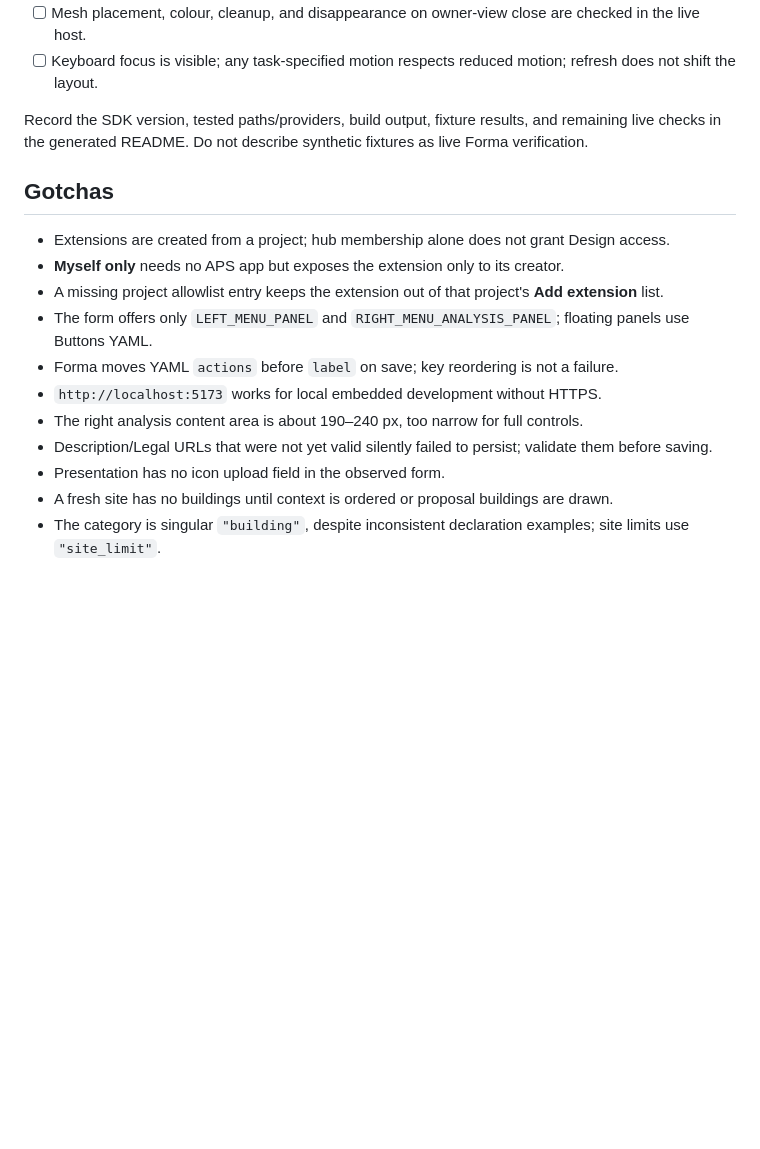
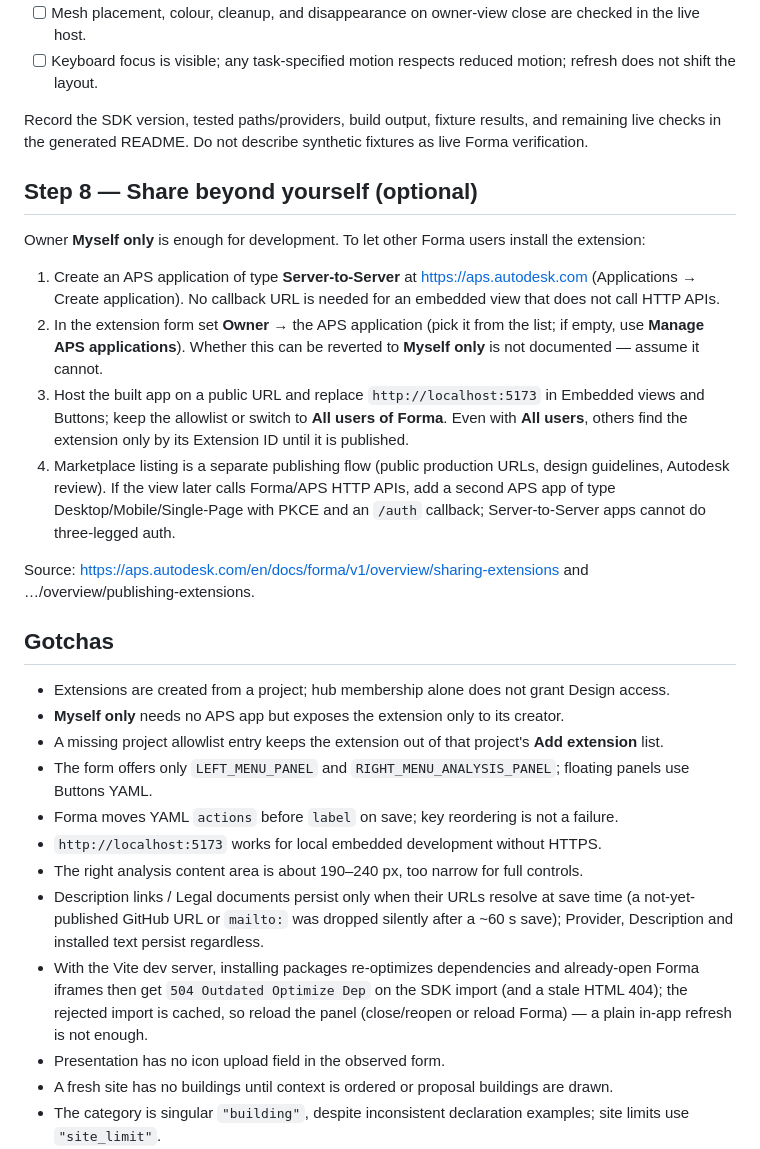
Before and after one commit to autodesk-platform-services/skills, a Markdown page: skills/aps-forma-extension/SKILL.md, the part around the change. Drawn GitHub-style; blank space fills up the shorter version.

Commit message:
aps-forma-extension: add sharing step and two live gotchas (link validation, stale Vite deps)

```diff
--- a/skills/aps-forma-extension/SKILL.md
+++ b/skills/aps-forma-extension/SKILL.md
@@ -178,6 +178,17 @@ Fixture checks validate application behavior, not Forma host contracts.
 Record the SDK version, tested paths/providers, build output, fixture results, and remaining live checks in the generated README.
 Do not describe synthetic fixtures as live Forma verification.
 
+## Step 8 — Share beyond yourself (optional)
+
+Owner **Myself only** is enough for development. To let other Forma users install the extension:
+
+1. Create an APS application of type **Server-to-Server** at https://aps.autodesk.com (Applications → Create application). No callback URL is needed for an embedded view that does not call HTTP APIs.
+2. In the extension form set **Owner** → the APS application (pick it from the list; if empty, use **Manage APS applications**). Whether this can be reverted to **Myself only** is not documented — assume it cannot.
+3. Host the built app on a public URL and replace `http://localhost:5173` in Embedded views and Buttons; keep the allowlist or switch to **All users of Forma**. Even with **All users**, others find the extension only by its Extension ID until it is published.
+4. Marketplace listing is a separate publishing flow (public production URLs, design guidelines, Autodesk review). If the view later calls Forma/APS HTTP APIs, add a second APS app of type Desktop/Mobile/Single-Page with PKCE and an `/auth` callback; Server-to-Server apps cannot do three-legged auth.
+
+Source: https://aps.autodesk.com/en/docs/forma/v1/overview/sharing-extensions and …/overview/publishing-extensions.
+
 ## Gotchas
 
 - Extensions are created from a project; hub membership alone does not grant Design access.
@@ -187,7 +198,8 @@ Do not describe synthetic fixtures as live Forma verification.
 - Forma moves YAML `actions` before `label` on save; key reordering is not a failure.
 - `http://localhost:5173` works for local embedded development without HTTPS.
 - The right analysis content area is about 190–240 px, too narrow for full controls.
-- Description/Legal URLs that were not yet valid silently failed to persist; validate them before saving.
+- Description links / Legal documents persist only when their URLs resolve at save time (a not-yet-published GitHub URL or `mailto:` was dropped silently after a ~60 s save); Provider, Description and installed text persist regardless.
+- With the Vite dev server, installing packages re-optimizes dependencies and already-open Forma iframes then get `504 Outdated Optimize Dep` on the SDK import (and a stale HTML 404); the rejected import is cached, so reload the panel (close/reopen or reload Forma) — a plain in-app refresh is not enough.
 - Presentation has no icon upload field in the observed form.
 - A fresh site has no buildings until context is ordered or proposal buildings are drawn.
 - The category is singular `"building"`, despite inconsistent declaration examples; site limits use `"site_limit"`.
```
